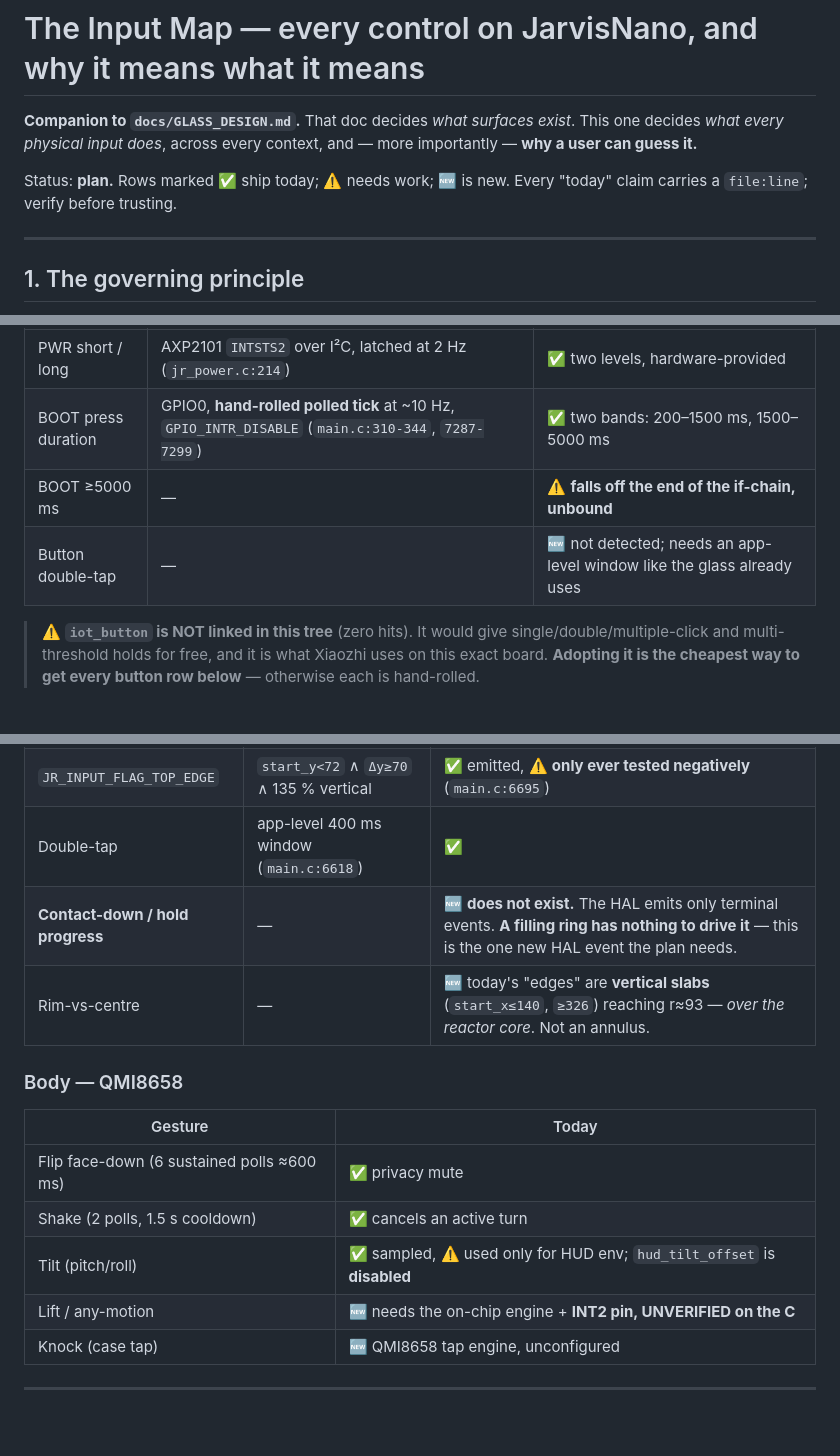
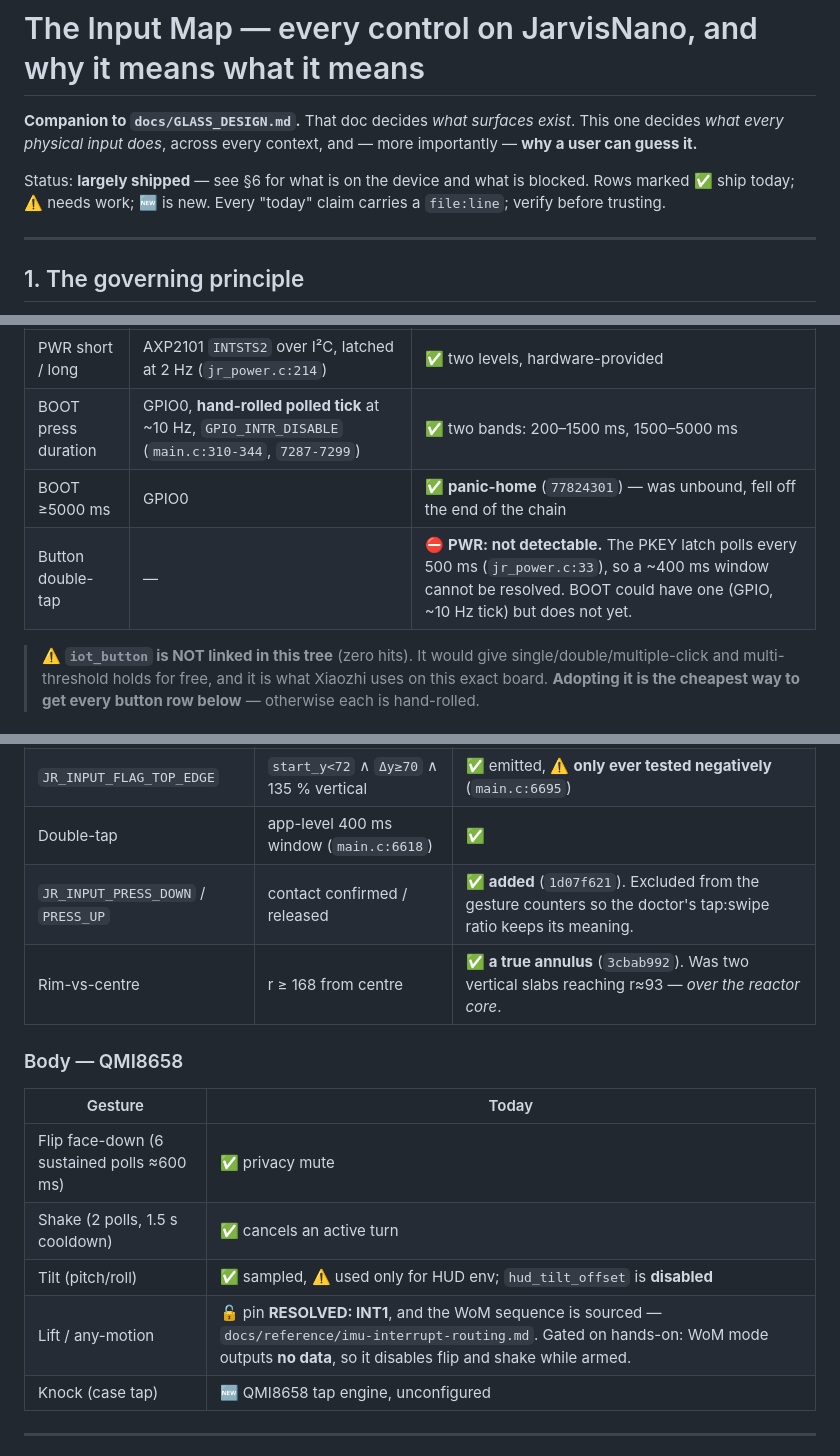
Before and after one commit to PascalAI2024/JarvisNano, a Markdown page: docs/INPUT_MAP.md, 3 parts joined by grey strips. Drawn GitHub-style; blank space fills up the shorter version.

Commit message:
docs: bring the input map's inventory in line with what shipped
Sections 2 and 3 still described the pre-implementation tree and contradicted
the stage table underneath them. Now consistent: the BOOT >=5 s dead zone is
panic-home, the HAL has PRESS_DOWN/PRESS_UP, the rim is an annulus, the glass
hold fills a ring, and the IMU pin is resolved to INT1.

Also states the PWR double-tap blocker where a reader meets it, not only in the
stage table: the PKEY latch polls every 500 ms, so a ~400 ms window is
unresolvable, and privacy stays on the glass hold.

Claude-Session: https://claude.ai/code/session_01Js62RwizDNLuRu97B9KBd8 | 🤖 J.A.R.V.I.S.

```diff
--- a/docs/INPUT_MAP.md
+++ b/docs/INPUT_MAP.md
@@ -4,8 +4,9 @@
 This one decides *what every physical input does*, across every context, and —
 more importantly — **why a user can guess it.**
 
-Status: **plan.** Rows marked ✅ ship today; ⚠️ needs work; 🆕 is new. Every
-"today" claim carries a `file:line`; verify before trusting.
+Status: **largely shipped** — see §6 for what is on the device and what is
+blocked. Rows marked ✅ ship today; ⚠️ needs work; 🆕 is new. Every "today" claim
+carries a `file:line`; verify before trusting.
 
 ---
 
@@ -66,8 +67,8 @@ function development."* **There is no reset button.**
 |---|---|---|
 | PWR short / long | AXP2101 `INTSTS2` over I²C, latched at 2 Hz (`jr_power.c:214`) | ✅ two levels, hardware-provided |
 | BOOT press duration | GPIO0, **hand-rolled polled tick** at ~10 Hz, `GPIO_INTR_DISABLE` (`main.c:310-344`, `7287-7299`) | ✅ two bands: 200–1500 ms, 1500–5000 ms |
-| BOOT ≥5000 ms | — | ⚠️ **falls off the end of the if-chain, unbound** |
-| Button double-tap | — | 🆕 not detected; needs an app-level window like the glass already uses |
+| BOOT ≥5000 ms | GPIO0 | ✅ **panic-home** (`77824301`) — was unbound, fell off the end of the chain |
+| Button double-tap | — | ⛔ **PWR: not detectable.** The PKEY latch polls every 500 ms (`jr_power.c:33`), so a ~400 ms window cannot be resolved. BOOT could have one (GPIO, ~10 Hz tick) but does not yet. |
 
 > ⚠️ **`iot_button` is NOT linked in this tree** (zero hits). It would give
 > single/double/multiple-click and multi-threshold holds for free, and it is
@@ -86,8 +87,8 @@ gesture is our own classification (`input_touch.c`).
 | `JR_INPUT_SWIPE` + direction | travel ≥42 px, larger axis wins | ✅ |
 | `JR_INPUT_FLAG_TOP_EDGE` | `start_y<72` ∧ `Δy≥70` ∧ 135 % vertical | ✅ emitted, ⚠️ **only ever tested negatively** (`main.c:6695`) |
 | Double-tap | app-level 400 ms window (`main.c:6618`) | ✅ |
-| **Contact-down / hold progress** | — | 🆕 **does not exist.** The HAL emits only terminal events. **A filling ring has nothing to drive it** — this is the one new HAL event the plan needs. |
-| Rim-vs-centre | — | 🆕 today's "edges" are **vertical slabs** (`start_x≤140`, `≥326`) reaching r≈93 — *over the reactor core*. Not an annulus. |
+| `JR_INPUT_PRESS_DOWN` / `PRESS_UP` | contact confirmed / released | ✅ **added** (`1d07f621`). Excluded from the gesture counters so the doctor's tap:swipe ratio keeps its meaning. |
+| Rim-vs-centre | r ≥ 168 from centre | ✅ **a true annulus** (`3cbab992`). Was two vertical slabs reaching r≈93 — *over the reactor core*. |
 
 ### Body — QMI8658
 
@@ -96,7 +97,7 @@ gesture is our own classification (`input_touch.c`).
 | Flip face-down (6 sustained polls ≈600 ms) | ✅ privacy mute |
 | Shake (2 polls, 1.5 s cooldown) | ✅ cancels an active turn |
 | Tilt (pitch/roll) | ✅ sampled, ⚠️ used only for HUD env; `hud_tilt_offset` is **disabled** |
-| Lift / any-motion | 🆕 needs the on-chip engine + **INT2 pin, UNVERIFIED on the C** |
+| Lift / any-motion | 🔓 pin **RESOLVED: INT1**, and the WoM sequence is sourced — `docs/reference/imu-interrupt-routing.md`. Gated on hands-on: WoM mode outputs **no data**, so it disables flip and shake while armed. |
 | Knock (case tap) | 🆕 QMI8658 tap engine, unconfigured |
 
 ---
```
Also changed, not shown: other parts of docs/INPUT_MAP.md (+3 -3 lines).
